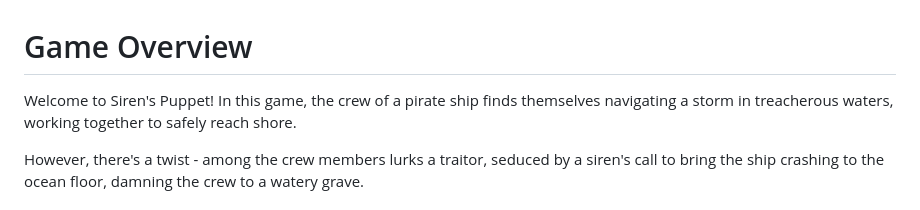
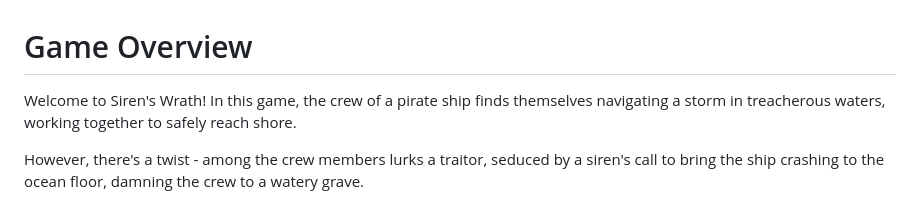
Before and after one commit to saul-stack/sirens-puppet, a Markdown page: README.md, the part around the change. GitHub-like rendering.

Commit message:
fixed name in README

```diff
--- a/README.md
+++ b/README.md
@@ -1,6 +1,6 @@
 # Game Overview
 
-Welcome to Siren's Puppet! In this game, the crew of a pirate ship finds themselves navigating a storm in treacherous waters, working together to safely reach shore.
+Welcome to Siren's Wrath! In this game, the crew of a pirate ship finds themselves navigating a storm in treacherous waters, working together to safely reach shore.
 
 However, there's a twist - among the crew members lurks a traitor, seduced by a siren's call to bring the ship crashing to the ocean floor, damning the crew to a watery grave.
 
```
